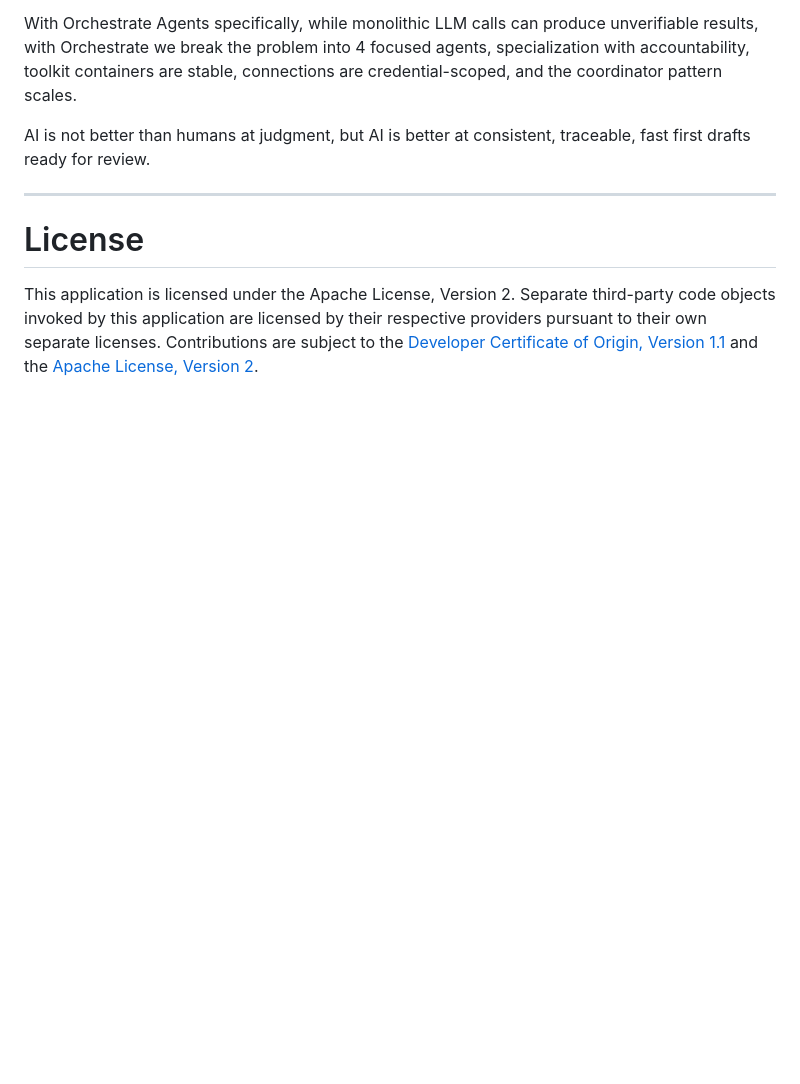
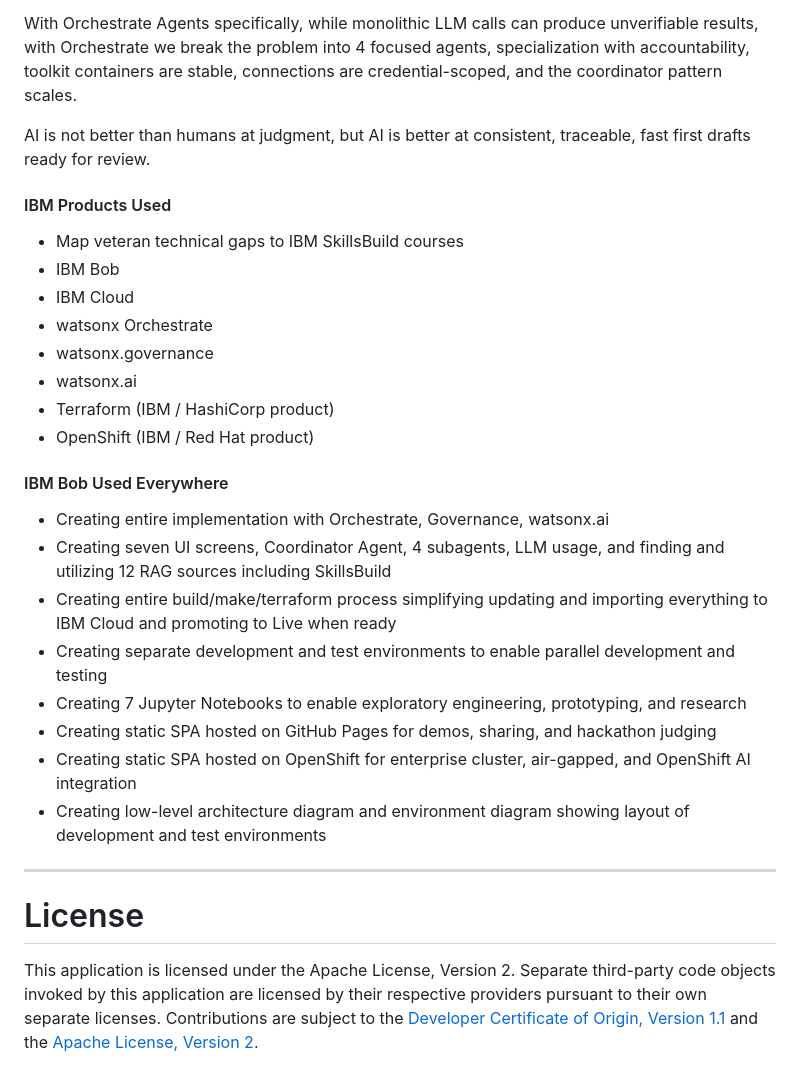
Before and after one commit to jaywarfield/golden-gate-glory, a Markdown page: docs/overview.md, the part around the change. GitHub-like rendering; blank space fills up the shorter version.

```diff
--- a/docs/overview.md
+++ b/docs/overview.md
@@ -22,6 +22,27 @@ With Orchestrate Agents specifically, while monolithic LLM calls can produce unv
 
 AI is not better than humans at judgment, but AI is better at consistent, traceable, fast first drafts ready for review.
 
+#### IBM Products Used
+
+- Map veteran technical gaps to IBM SkillsBuild courses
+- IBM Bob
+- IBM Cloud
+- watsonx Orchestrate
+- watsonx.governance
+- watsonx.ai
+- Terraform (IBM / HashiCorp product)
+- OpenShift (IBM / Red Hat product)
+
+#### IBM Bob Used Everywhere
+
+- Creating entire implementation with Orchestrate, Governance, watsonx.ai
+- Creating seven UI screens, Coordinator Agent, 4 subagents, LLM usage, and finding and utilizing 12 RAG sources including SkillsBuild
+- Creating entire build/make/terraform process simplifying updating and importing everything to IBM Cloud and promoting to Live when ready
+- Creating separate development and test environments to enable parallel development and testing
+- Creating 7 Jupyter Notebooks to enable exploratory engineering, prototyping, and research
+- Creating static SPA hosted on GitHub Pages for demos, sharing, and hackathon judging
+- Creating static SPA hosted on OpenShift for enterprise cluster, air-gapped, and OpenShift AI integration
+- Creating low-level architecture diagram and environment diagram showing layout of development and test environments
 
 ---
 
```
